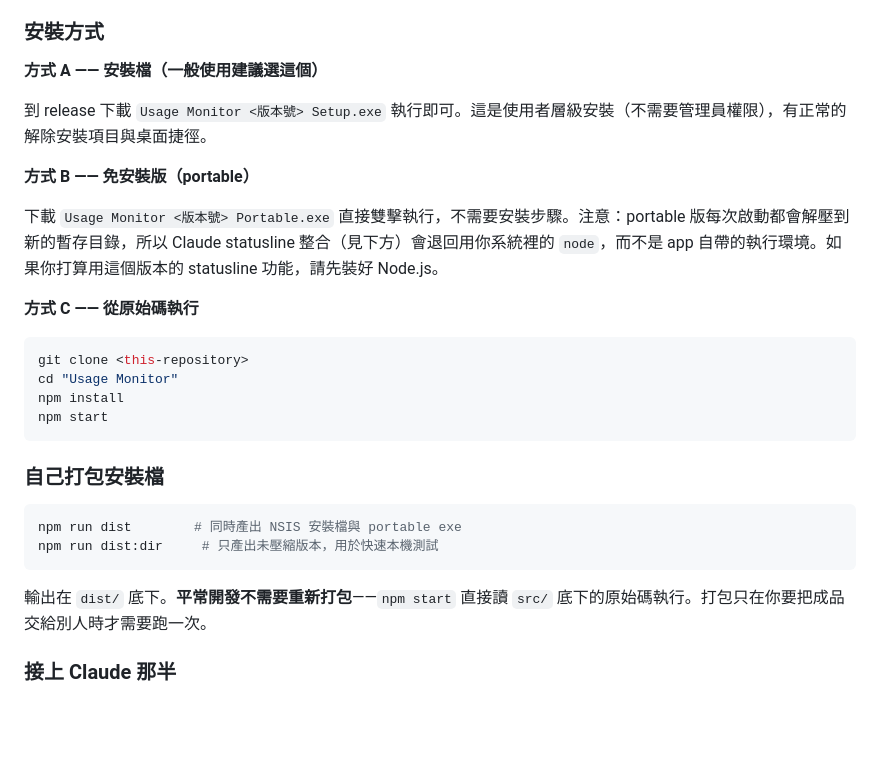
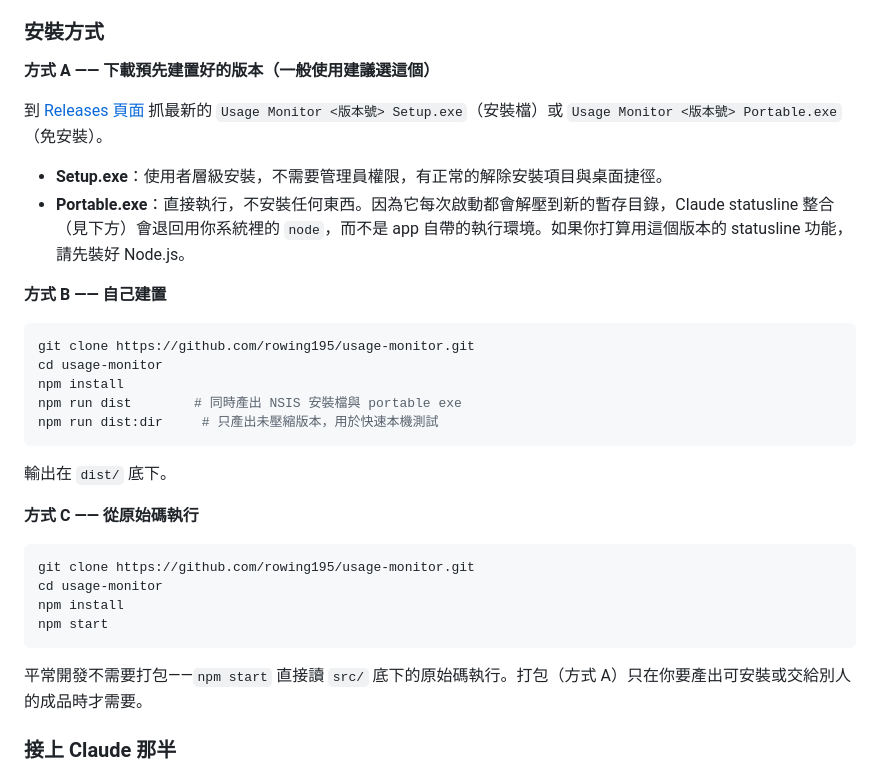
Before and after one commit to rowing195/usage-monitor, a Markdown page: README.zh-TW.md, the part around the change. Drawn GitHub-style; blank space fills up the shorter version.

````diff
--- a/README.zh-TW.md
+++ b/README.zh-TW.md
@@ -80,31 +80,35 @@ start.vbs / start.bat           啟動器，不留下 console 視窗
 
 ### 安裝方式
 
-**方式 A —— 安裝檔（一般使用建議選這個）**
+**方式 A —— 下載預先建置好的版本（一般使用建議選這個）**
 
-到 release 下載 `Usage Monitor <版本號> Setup.exe` 執行即可。這是使用者層級安裝（不需要管理員權限），有正常的解除安裝項目與桌面捷徑。
+到 [Releases 頁面](https://github.com/rowing195/usage-monitor/releases) 抓最新的 `Usage Monitor <版本號> Setup.exe`（安裝檔）或 `Usage Monitor <版本號> Portable.exe`（免安裝）。
 
-**方式 B —— 免安裝版（portable）**
+- **Setup.exe**：使用者層級安裝，不需要管理員權限，有正常的解除安裝項目與桌面捷徑。
+- **Portable.exe**：直接執行，不安裝任何東西。因為它每次啟動都會解壓到新的暫存目錄，Claude statusline 整合（見下方）會退回用你系統裡的 `node`，而不是 app 自帶的執行環境。如果你打算用這個版本的 statusline 功能，請先裝好 Node.js。
 
-下載 `Usage Monitor <版本號> Portable.exe` 直接雙擊執行，不需要安裝步驟。注意：portable 版每次啟動都會解壓到新的暫存目錄，所以 Claude statusline 整合（見下方）會退回用你系統裡的 `node`，而不是 app 自帶的執行環境。如果你打算用這個版本的 statusline 功能，請先裝好 Node.js。
+**方式 B —— 自己建置**
+
+```sh
+git clone https://github.com/rowing195/usage-monitor.git
+cd usage-monitor
+npm install
+npm run dist        # 同時產出 NSIS 安裝檔與 portable exe
+npm run dist:dir     # 只產出未壓縮版本，用於快速本機測試
+```
+
+輸出在 `dist/` 底下。
 
 **方式 C —— 從原始碼執行**
 
 ```sh
-git clone <this-repository>
-cd "Usage Monitor"
+git clone https://github.com/rowing195/usage-monitor.git
+cd usage-monitor
 npm install
 npm start
 ```
 
-### 自己打包安裝檔
-
-```sh
-npm run dist        # 同時產出 NSIS 安裝檔與 portable exe
-npm run dist:dir     # 只產出未壓縮版本，用於快速本機測試
-```
-
-輸出在 `dist/` 底下。**平常開發不需要重新打包**——`npm start` 直接讀 `src/` 底下的原始碼執行。打包只在你要把成品交給別人時才需要跑一次。
+平常開發不需要打包——`npm start` 直接讀 `src/` 底下的原始碼執行。打包（方式 A）只在你要產出可安裝或交給別人的成品時才需要。
 
 ### 接上 Claude 那半
 
````
Also changed, not shown: README.md (+17 -15 lines).
